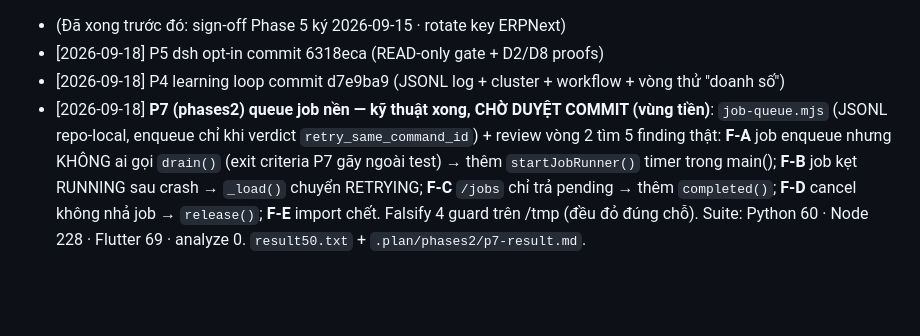
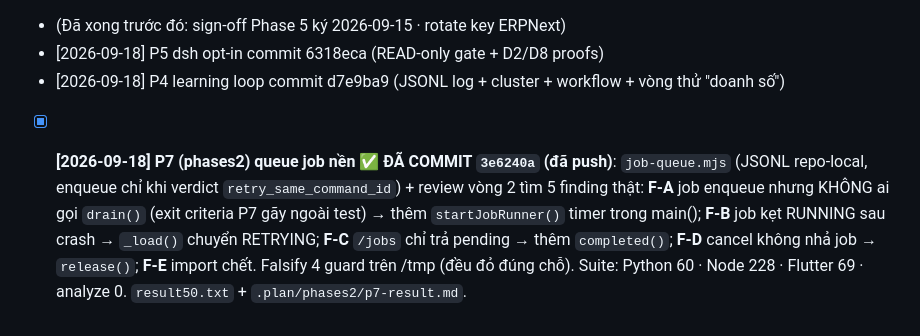
Before and after one commit to hoangsoft90/erpn_mobile1, a Markdown page: working.md, the part around one of its changes. Drawn GitHub-style; blank space fills up the shorter version.

Commit message:
docs(working): clear the last stale commit markers (result40/result43/P7 are committed)

```diff
--- a/working.md
+++ b/working.md
@@ -89,4 +89,4 @@
 - (Đã xong trước đó: sign-off Phase 5 ký 2026-09-15 · rotate key ERPNext)
 - [2026-09-18] P5 dsh opt-in commit 6318eca (READ-only gate + D2/D8 proofs)
 - [2026-09-18] P4 learning loop commit d7e9ba9 (JSONL log + cluster + workflow + vòng thử "doanh số")
-- [2026-09-18] **P7 (phases2) queue job nền — kỹ thuật xong, CHỜ DUYỆT COMMIT (vùng tiền)**: `job-queue.mjs` (JSONL repo-local, enqueue chỉ khi verdict `retry_same_command_id`) + review vòng 2 tìm 5 finding thật: **F-A** job enqueue nhưng KHÔNG ai gọi `drain()` (exit criteria P7 gãy ngoài test) → thêm `startJobRunner()` timer trong main(); **F-B** job kẹt RUNNING sau crash → `_load()` chuyển RETRYING; **F-C** `/jobs` chỉ trả pending → thêm `completed()`; **F-D** cancel không nhả job → `release()`; **F-E** import chết. Falsify 4 guard trên /tmp (đều đỏ đúng chỗ). Suite: Python 60 · Node 228 · Flutter 69 · analyze 0. `result50.txt` + `.plan/phases2/p7-result.md`.
+- [x] **[2026-09-18] P7 (phases2) queue job nền ✅ ĐÃ COMMIT `3e6240a` (đã push)**: `job-queue.mjs` (JSONL repo-local, enqueue chỉ khi verdict `retry_same_command_id`) + review vòng 2 tìm 5 finding thật: **F-A** job enqueue nhưng KHÔNG ai gọi `drain()` (exit criteria P7 gãy ngoài test) → thêm `startJobRunner()` timer trong main(); **F-B** job kẹt RUNNING sau crash → `_load()` chuyển RETRYING; **F-C** `/jobs` chỉ trả pending → thêm `completed()`; **F-D** cancel không nhả job → `release()`; **F-E** import chết. Falsify 4 guard trên /tmp (đều đỏ đúng chỗ). Suite: Python 60 · Node 228 · Flutter 69 · analyze 0. `result50.txt` + `.plan/phases2/p7-result.md`.
```
Also changed, not shown: other parts of working.md (+2 -2 lines).
